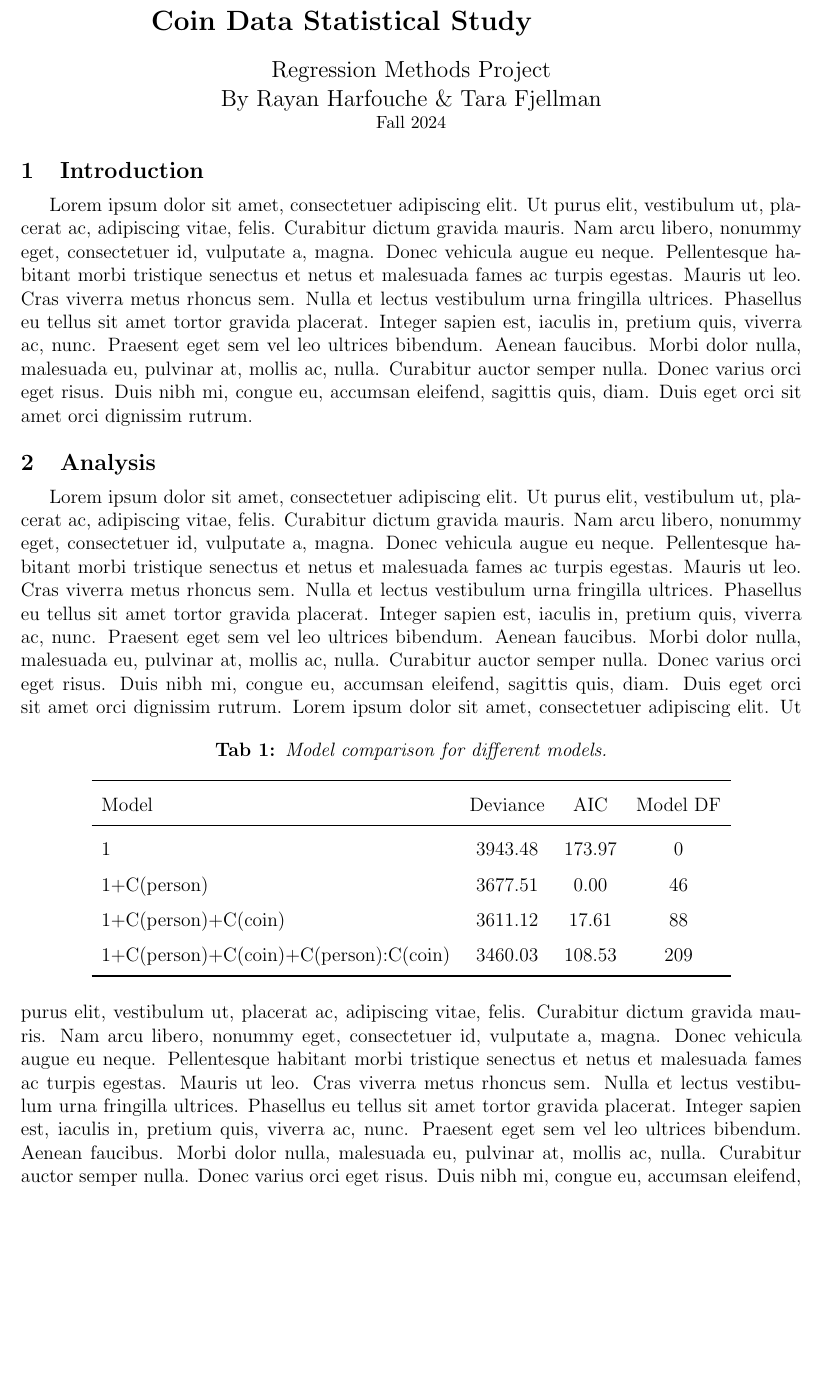
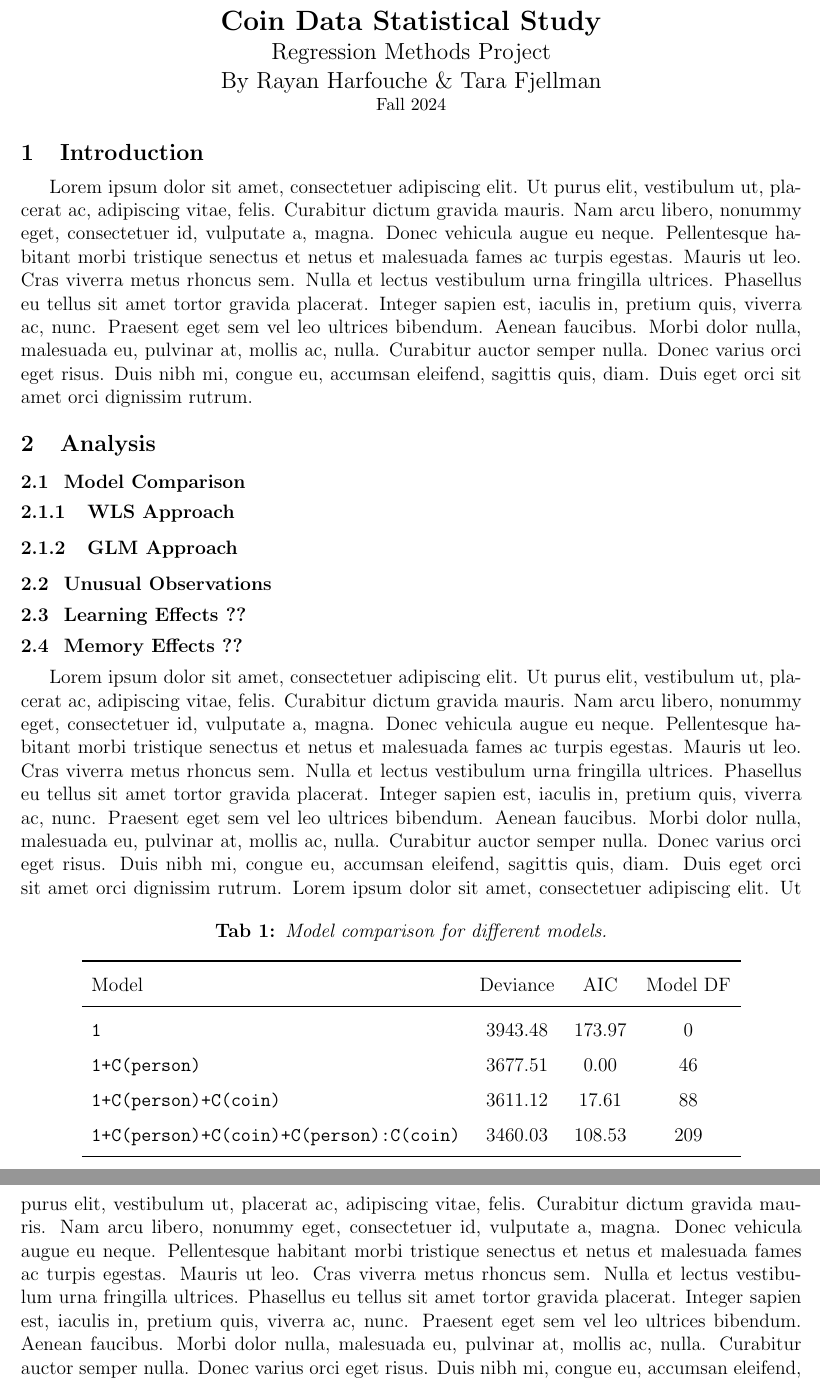
Before and after one commit to Tiddy-Fje/coin-data-regression, a LaTeX document (report/report.tex): part of page 1 of 3 before the commit and two parts of pages 1 and 2 of 3 after it, the two joined at a grey line, cut so that both start at the same text, the shorter picture padded with empty space. Compiled offline with pdfLaTeX.

Commit message:
Added a couple of sections to the report.

```diff
--- a/report/report.tex
+++ b/report/report.tex
@@ -6,9 +6,9 @@
 %%%
 	\begin{center}
 	    \Large
-	    \textbf{Coin Data Statistical Study}
-	    \vspace{0.4cm}
-		\newline
+	    \textbf{Coin Data Statistical Study}\\
+	    %\vspace{0.4cm}
+		%\newline
 	    \large
 		Regression Methods Project \\
 	    By Rayan Harfouche \& Tara Fjellman \\
@@ -17,6 +17,16 @@
 	\section{Introduction}
 	\lipsum[1]
 	\section{Analysis}
+		\subsection{Model Comparison}
+			\subsubsection{WLS Approach}
+
+			\subsubsection{GLM Approach}
+
+		\subsection{Unusual Observations}
+
+		\subsection{Learning Effects ??}
+
+		\subsection{Memory Effects ??}
 	\lipsum[1]
 	\begin{table}[htb]
 		\centering
@@ -26,10 +36,10 @@
 		\toprule
 		Model & Deviance & AIC & Model DF \\
 		\midrule
-		1 & 3943.48 & 173.97 & 0 \\
-		1+C(person) & 3677.51 & 0.00 & 46 \\
-		1+C(person)+C(coin) & 3611.12 & 17.61 & 88 \\
-		1+C(person)+C(coin)+C(person):C(coin) & 3460.03 & 108.53 & 209 \\
+		\texttt{1} & 3943.48 & 173.97 & 0 \\
+		\texttt{1+C(person)} & 3677.51 & 0.00 & 46 \\
+		\texttt{1+C(person)+C(coin)} & 3611.12 & 17.61 & 88 \\
+		\texttt{1+C(person)+C(coin)+C(person):C(coin)} & 3460.03 & 108.53 & 209 \\
 		\bottomrule
 		\end{tabular}
 	\end{table}
```
Also changed, not shown: report/report.pdf, report/report.tex (6 more changed lines), 1 other file.
